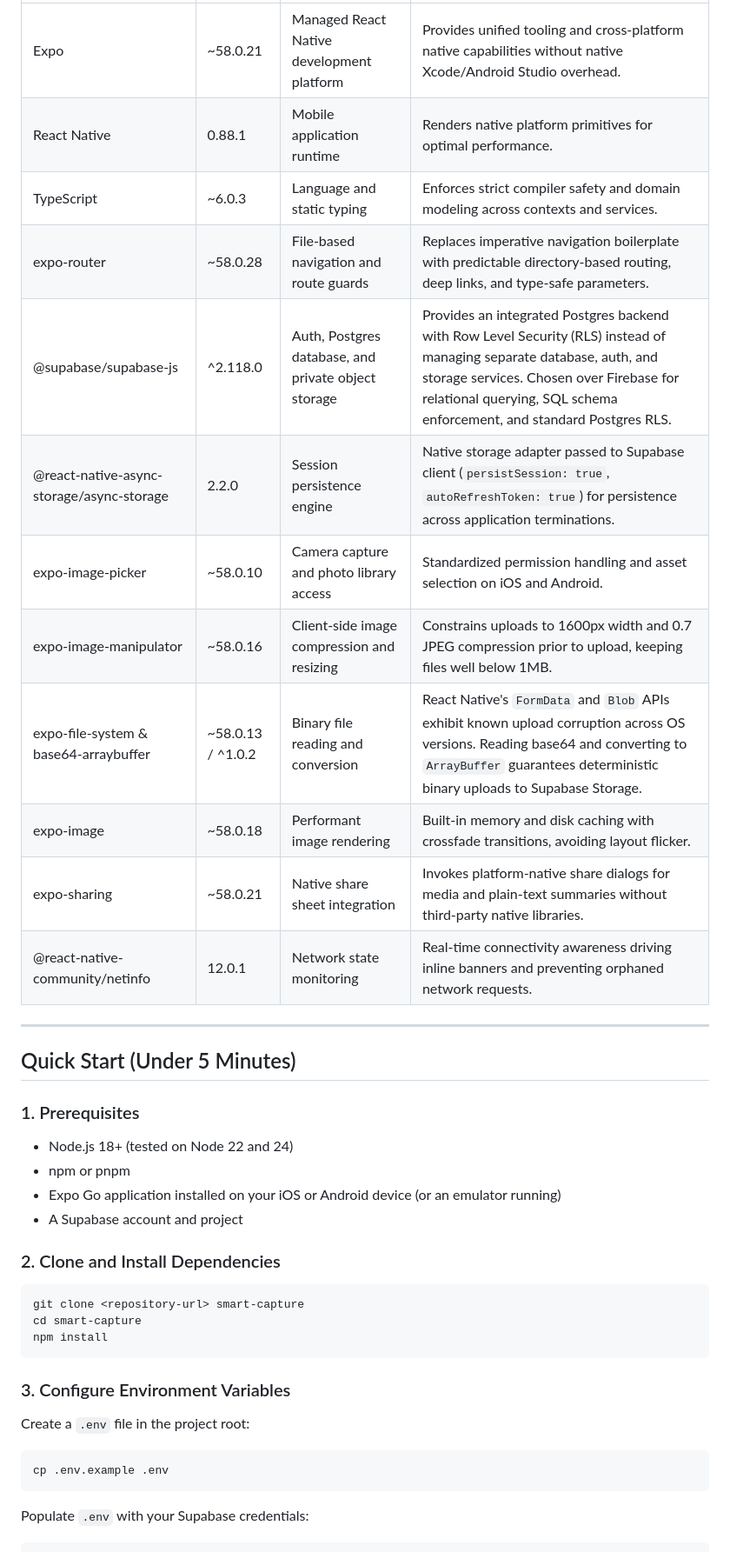
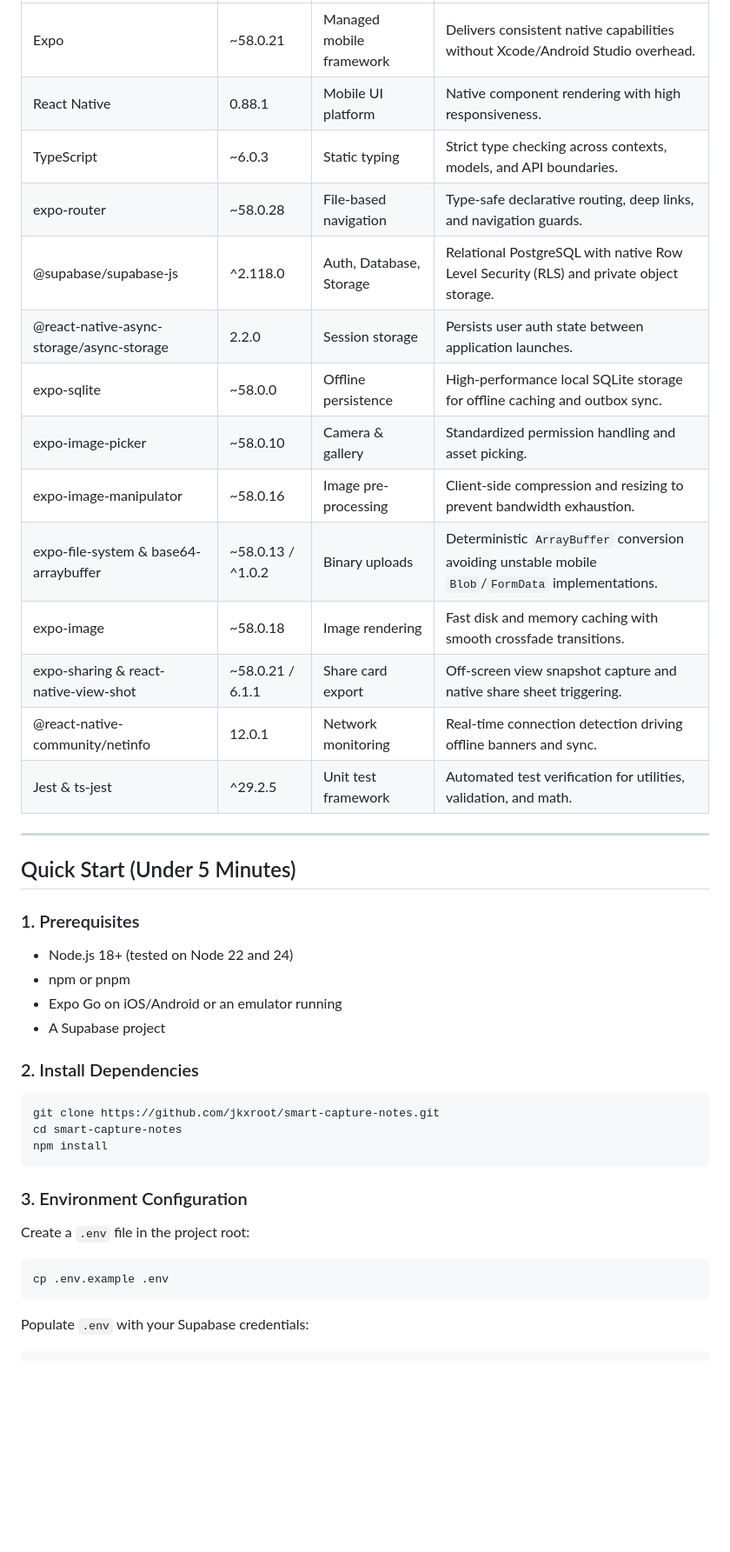
Before and after one commit to jkxroot/smart-capture-notes, a Markdown page: README.md, the part around one of its changes. Shown at 87% size. Rendered like a GitHub page; blank space fills up the shorter version.

````diff
--- a/README.md
+++ b/README.md
@@ -43,16 +66,18 @@ Then the table below will render in GitHub:
 |---|---|---|---|
-| Expo | ~58.0.21 | Managed React Native development platform | Provides unified tooling and cross-platform native capabilities without native Xcode/Android Studio overhead. |
-| React Native | 0.88.1 | Mobile application runtime | Renders native platform primitives for optimal performance. |
-| TypeScript | ~6.0.3 | Language and static typing | Enforces strict compiler safety and domain modeling across contexts and services. |
-| expo-router | ~58.0.28 | File-based navigation and route guards | Replaces imperative navigation boilerplate with predictable directory-based routing, deep links, and type-safe parameters. |
-| @supabase/supabase-js | ^2.118.0 | Auth, Postgres database, and private object storage | Provides an integrated Postgres backend with Row Level Security (RLS) instead of managing separate database, auth, and storage services. Chosen over Firebase for relational querying, SQL schema enforcement, and standard Postgres RLS. |
-| @react-native-async-storage/async-storage | 2.2.0 | Session persistence engine | Native storage adapter passed to Supabase client (`persistSession: true`, `autoRefreshToken: true`) for persistence across application terminations. |
-| expo-image-picker | ~58.0.10 | Camera capture and photo library access | Standardized permission handling and asset selection on iOS and Android. |
-| expo-image-manipulator | ~58.0.16 | Client-side image compression and resizing | Constrains uploads to 1600px width and 0.7 JPEG compression prior to upload, keeping files well below 1MB. |
-| expo-file-system & base64-arraybuffer | ~58.0.13 / ^1.0.2 | Binary file reading and conversion | React Native's `FormData` and `Blob` APIs exhibit known upload corruption across OS versions. Reading base64 and converting to `ArrayBuffer` guarantees deterministic binary uploads to Supabase Storage. |
-| expo-image | ~58.0.18 | Performant image rendering | Built-in memory and disk caching with crossfade transitions, avoiding layout flicker. |
-| expo-sharing | ~58.0.21 | Native share sheet integration | Invokes platform-native share dialogs for media and plain-text summaries without third-party native libraries. |
-| @react-native-community/netinfo | 12.0.1 | Network state monitoring | Real-time connectivity awareness driving inline banners and preventing orphaned network requests. |
+| Expo | ~58.0.21 | Managed mobile framework | Delivers consistent native capabilities without Xcode/Android Studio overhead. |
+| React Native | 0.88.1 | Mobile UI platform | Native component rendering with high responsiveness. |
+| TypeScript | ~6.0.3 | Static typing | Strict type checking across contexts, models, and API boundaries. |
+| expo-router | ~58.0.28 | File-based navigation | Type-safe declarative routing, deep links, and navigation guards. |
+| @supabase/supabase-js | ^2.118.0 | Auth, Database, Storage | Relational PostgreSQL with native Row Level Security (RLS) and private object storage. |
+| @react-native-async-storage/async-storage | 2.2.0 | Session storage | Persists user auth state between application launches. |
+| expo-sqlite | ~58.0.0 | Offline persistence | High-performance local SQLite storage for offline caching and outbox sync. |
+| expo-image-picker | ~58.0.10 | Camera & gallery | Standardized permission handling and asset picking. |
+| expo-image-manipulator | ~58.0.16 | Image pre-processing | Client-side compression and resizing to prevent bandwidth exhaustion. |
+| expo-file-system & base64-arraybuffer | ~58.0.13 / ^1.0.2 | Binary uploads | Deterministic `ArrayBuffer` conversion avoiding unstable mobile `Blob`/`FormData` implementations. |
+| expo-image | ~58.0.18 | Image rendering | Fast disk and memory caching with smooth crossfade transitions. |
+| expo-sharing & react-native-view-shot | ~58.0.21 / 6.1.1 | Share card export | Off-screen view snapshot capture and native share sheet triggering. |
+| @react-native-community/netinfo | 12.0.1 | Network monitoring | Real-time connection detection driving offline banners and sync. |
+| Jest & ts-jest | ^29.2.5 | Unit test framework | Automated test verification for utilities, validation, and math. |
 
 ---
 
@@ -61,22 +86,21 @@ Then the table below will render in GitHub:
 ### 1. Prerequisites
 - Node.js 18+ (tested on Node 22 and 24)
 - npm or pnpm
-- Expo Go application installed on your iOS or Android device (or an emulator running)
-- A Supabase account and project
+- Expo Go on iOS/Android or an emulator running
+- A Supabase project
 
-### 2. Clone and Install Dependencies
+### 2. Install Dependencies
 ```bash
-git clone <repository-url> smart-capture
-cd smart-capture
+git clone https://github.com/jkxroot/smart-capture-notes.git
+cd smart-capture-notes
 npm install
 ```
 
-### 3. Configure Environment Variables
+### 3. Environment Configuration
 Create a `.env` file in the project root:
 ```bash
 cp .env.example .env
 ```
-
 Populate `.env` with your Supabase credentials:
 ```env
 EXPO_PUBLIC_SUPABASE_URL=https://your-project-id.supabase.co
````
Also changed, not shown: other parts of README.md (+110 -94 lines), docs/screenshots/01-home.png (added), docs/screenshots/02-add.png (added), docs/screenshots/03-edit.png (added), docs/screenshots/04-dashboard.png (added), docs/screenshots/05-settings.png (added).
